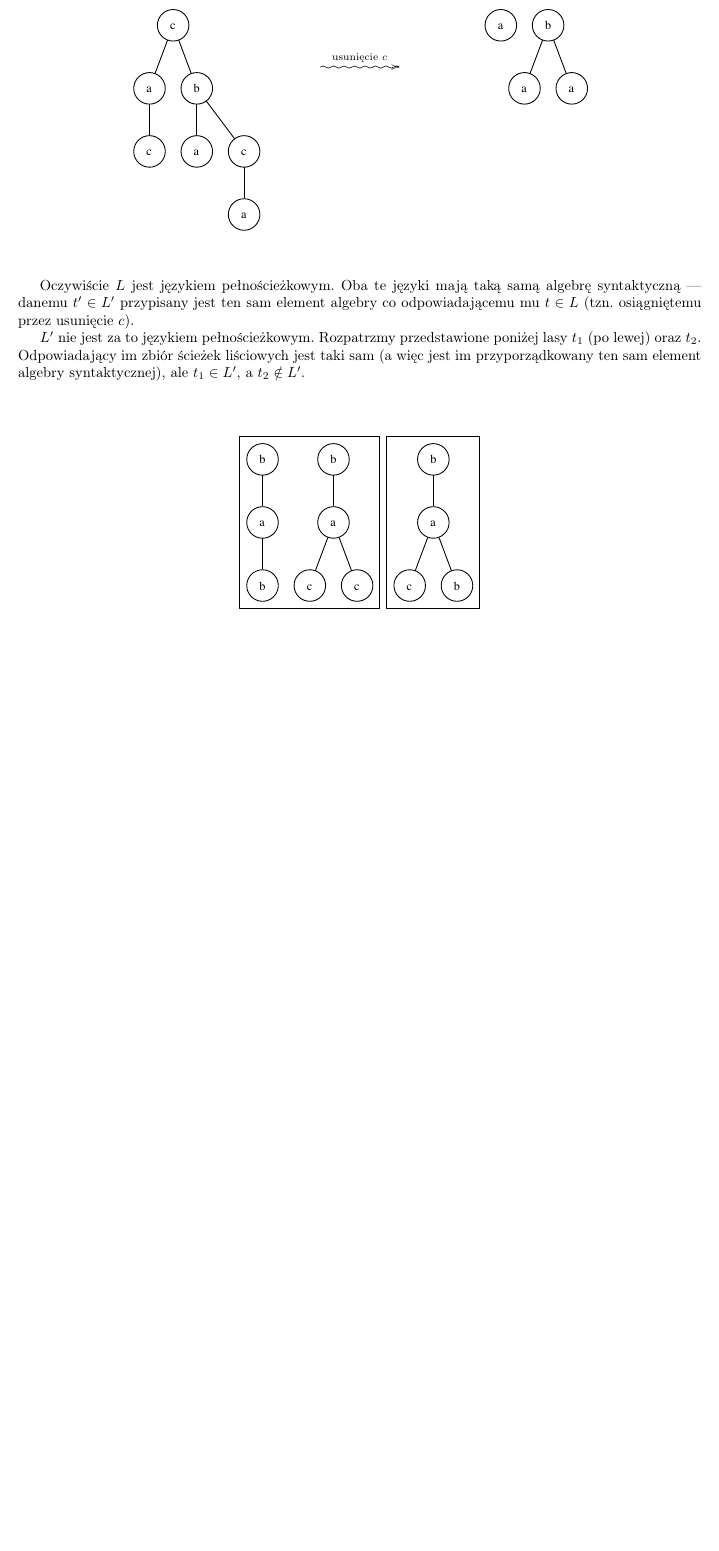
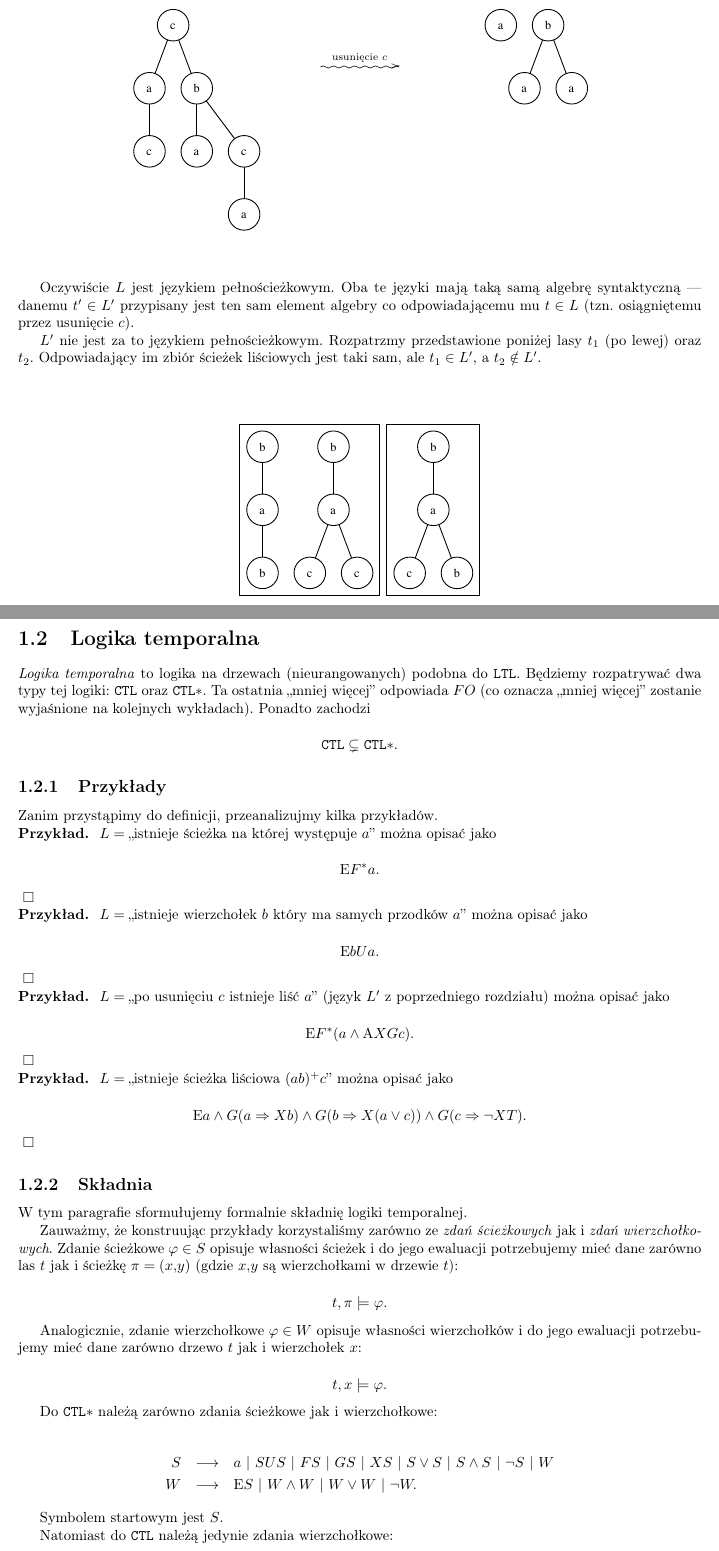
Before and after one commit to tweks/Algebraiczna-Teoria-Jezykow, a LaTeX book (skrypt.tex, which reads wyklad12.tex): part of page 6 of 6 before the commit and two parts of pages 6 and 7 of 8 after it, the two joined at a grey line, cut so that both start at the same text, the shorter picture padded with empty space. Compiled offline with pdfLaTeX.

Commit message:
wyklad12.txt: logika temporalna

```diff
--- a/wyklad12.tex
+++ b/wyklad12.tex
@@ -77,10 +80,79 @@ Zatrzymajmy się na chwilę nad faktem \ref{fakt:homomorfizm}. Zauważmy, że mo
 
 	Oczywiście $L$ jest językiem pełnościeżkowym. Oba te języki mają taką samą algebrę syntaktyczną --- danemu $t' \in L'$ przypisany jest ten sam element algebry co odpowiadającemu mu $t \in L$ (tzn. osiągniętemu przez usunięcie $c$).
 
-	$L'$ nie jest za to językiem pełnościeżkowym. Rozpatrzmy przedstawione poniżej lasy $t_1$ (po lewej) oraz $t_2$. Odpowiadający im zbiór ścieżek liściowych jest taki sam (a więc jest im przyporządkowany ten sam element algebry syntaktycznej), ale $t_1 \in L'$, a $t_2 \notin L'$.
+	$L'$ nie jest za to językiem pełnościeżkowym. Rozpatrzmy przedstawione poniżej lasy $t_1$ (po lewej) oraz $t_2$. Odpowiadający im zbiór ścieżek liściowych jest taki sam, ale $t_1 \in L'$, a $t_2 \notin L'$.
 
 	\begin{center}
 		\includegraphics[scale=0.6]{rysunki/w12-l_prim.pdf}
 	\end{center}
 
 \end{przyklad}
+% section języki_pełnościeżkowe (end)
+
+\section{Logika temporalna} % (fold)
+\label{sec:logika_temporalna}
+
+\newcommand{\LTL}{\ensuremath{\mathtt{LTL}}}
+\newcommand{\CTL}{\ensuremath{\mathtt{CTL}}}
+\newcommand{\CTLS}{\ensuremath{\mathtt{CTL*}}}
+\newcommand{\opA}{\ensuremath{\mathrm{A}}}
+\newcommand{\opE}{\ensuremath{\mathrm{E}}}
+
+\textit{Logika temporalna} to logika na drzewach (nieurangowanych) podobna do $\LTL$. Będziemy rozpatrywać dwa typy tej logiki: $\CTL$ oraz $\CTLS$. Ta ostatnia ,,mniej więcej'' odpowiada $FO$ (co oznacza ,,mniej więcej'' zostanie wyjaśnione na kolejnych wykładach). Ponadto zachodzi
+
+$$\CTL \subsetneq \CTLS.$$
+
+\subsection{Przykłady} % (fold)
+\label{sub:przyklady}
+
+Zanim przystąpimy do definicji, przeanalizujmy kilka przykładów.
+
+\begin{przyklad}
+	$L = \textrm{,,istnieje ścieżka na której występuje $a$''}$ można opisać jako
+
+	$$\opE F^*a.$$
+\end{przyklad}
+
+\begin{przyklad}
+	$L = \textrm{,,istnieje wierzchołek $b$ który ma samych przodków $a$''}$ można opisać jako
+
+	$$\opE b U a.$$
+\end{przyklad}
+
+\begin{przyklad}
+	$L = \textrm{,,po usunięciu $c$ istnieje liść $a$''}$ (język $L'$ z poprzedniego rozdziału) można opisać jako
+
+	$$\opE F^*(a \land \opA XGc).$$
+\end{przyklad}
+
+\begin{przyklad}
+	$L = \textrm{,,istnieje ścieżka liściowa $(ab)^{+}c$''}$ można opisać jako
+
+	$$\opE a \land G(a \Rightarrow Xb) \land G(b \Rightarrow X(a \lor c)) \land G(c \Rightarrow \neg X T).$$
+\end{przyklad}
+
+% subsection przykłady (end)
+
+\subsection{Składnia} % (fold)
+\label{sub:skladnia}
+
+W tym paragrafie sformułujemy formalnie składnię logiki temporalnej.
+
+Zauważmy, że konstruując przykłady korzystaliśmy zarówno ze \textit{zdań ścieżkowych} jak i \textit{zdań wierzchołkowych}. Zdanie ścieżkowe $\varphi \in S$ opisuje własności ścieżek i do jego ewaluacji potrzebujemy mieć dane zarówno las $t$ jak i ścieżkę $\pi = (x,y)$ (gdzie $x,y$ są wierzchołkami w drzewie $t$):
+
+$$t, \pi \models \varphi.$$
+
+Analogicznie, zdanie wierzchołkowe $\varphi \in W$ opisuje własności wierzchołków i do jego ewaluacji potrzebujemy mieć dane zarówno drzewo $t$ jak i wierzchołek $x$:
+
+$$t, x \models \varphi.$$
+
+Do $\CTLS$ należą zarówno zdania ścieżkowe jak i wierzchołkowe:
+
+\begin{eqnarray*}
+	S & \longrightarrow & a\ |\ SUS\ |\ FS\ |\ GS\ |\ XS\ |\ S \lor S\ |\ S \land S\ |\ \neg S\ |\ W \\
+	W & \longrightarrow & \opE S\ |\ W \land W\ |\ W \lor W\ |\ \neg W.
+\end{eqnarray*}
+
+Symbolem startowym jest $S$.
+
+Natomiast do $\CTL$ należą jedynie zdania wierzchołkowe:
@@ -86,0 +167 @@ Zatrzymajmy się na chwilę nad faktem \ref{fakt:homomorfizm}. Zauważmy, że mo
+	$$\opE F(a \land \neg \opE X (\opE F \neg c)).$$
```
Also changed, not shown: wyklad12.tex (28 more changed lines).
